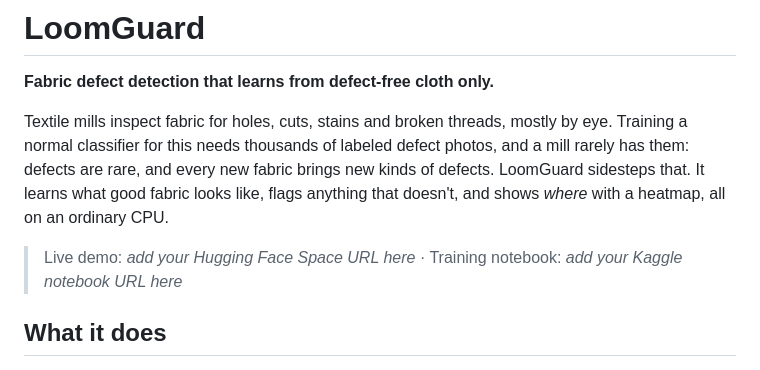
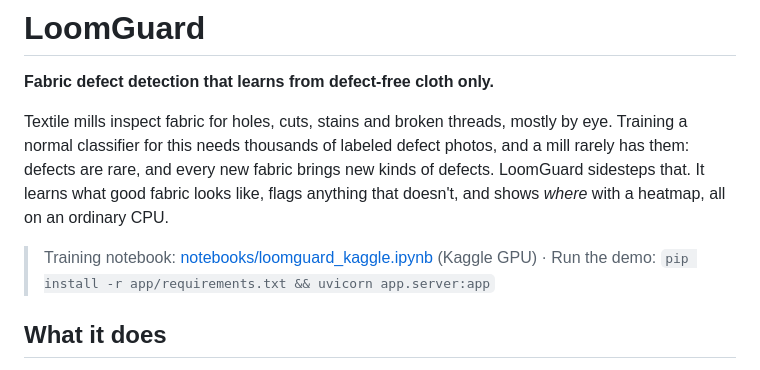
Before and after one commit to Kailash2006/loomguard, a Markdown page: README.md, the part around the change. Drawn GitHub-style.

Commit message:
README: replace placeholder links with notebook link and run command

```diff
--- a/README.md
+++ b/README.md
@@ -4,7 +4,7 @@
 
 Textile mills inspect fabric for holes, cuts, stains and broken threads, mostly by eye. Training a normal classifier for this needs thousands of labeled defect photos, and a mill rarely has them: defects are rare, and every new fabric brings new kinds of defects. LoomGuard sidesteps that. It learns what good fabric looks like, flags anything that doesn't, and shows *where* with a heatmap, all on an ordinary CPU.
 
-> Live demo: _add your Hugging Face Space URL here_ · Training notebook: _add your Kaggle notebook URL here_
+> Training notebook: [notebooks/loomguard_kaggle.ipynb](notebooks/loomguard_kaggle.ipynb) (Kaggle GPU) · Run the demo: `pip install -r app/requirements.txt && uvicorn app.server:app`
 
 <!-- Add a screen recording of the dashboard here: docs/demo.gif -->
 
```
